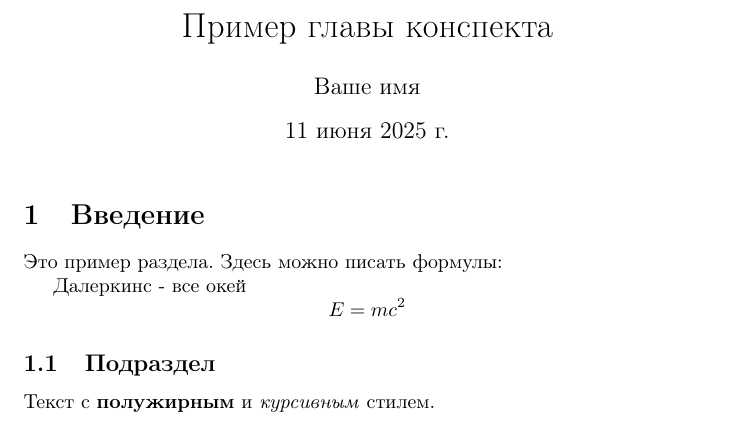
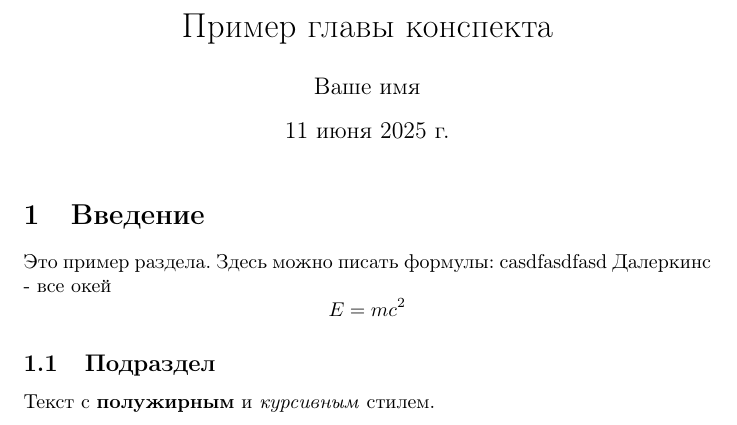
Before and after one commit to TestKsdEnjoyer/Test-for-Artem, a LaTeX problem sheet (example.tex): part of the page, cut so that both start at the same text. Compiled offline with pdfLaTeX.

Commit message:
Update example.tex

```diff
--- a/example.tex
+++ b/example.tex
@@ -11,7 +11,7 @@
 
 \section{Введение}
 Это пример раздела. Здесь можно писать формулы:
-
+casdfasdfasd
 Далеркинс - все окей
 \[ E = mc^2 \]
 
```
